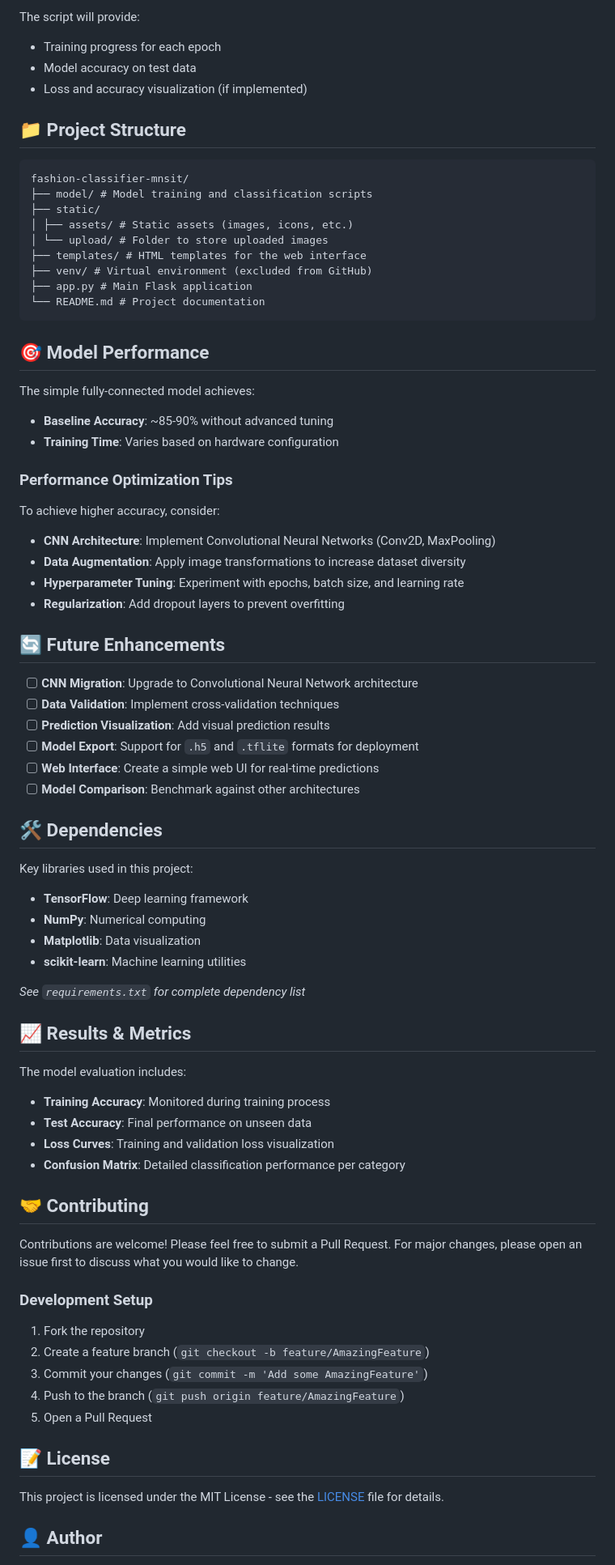
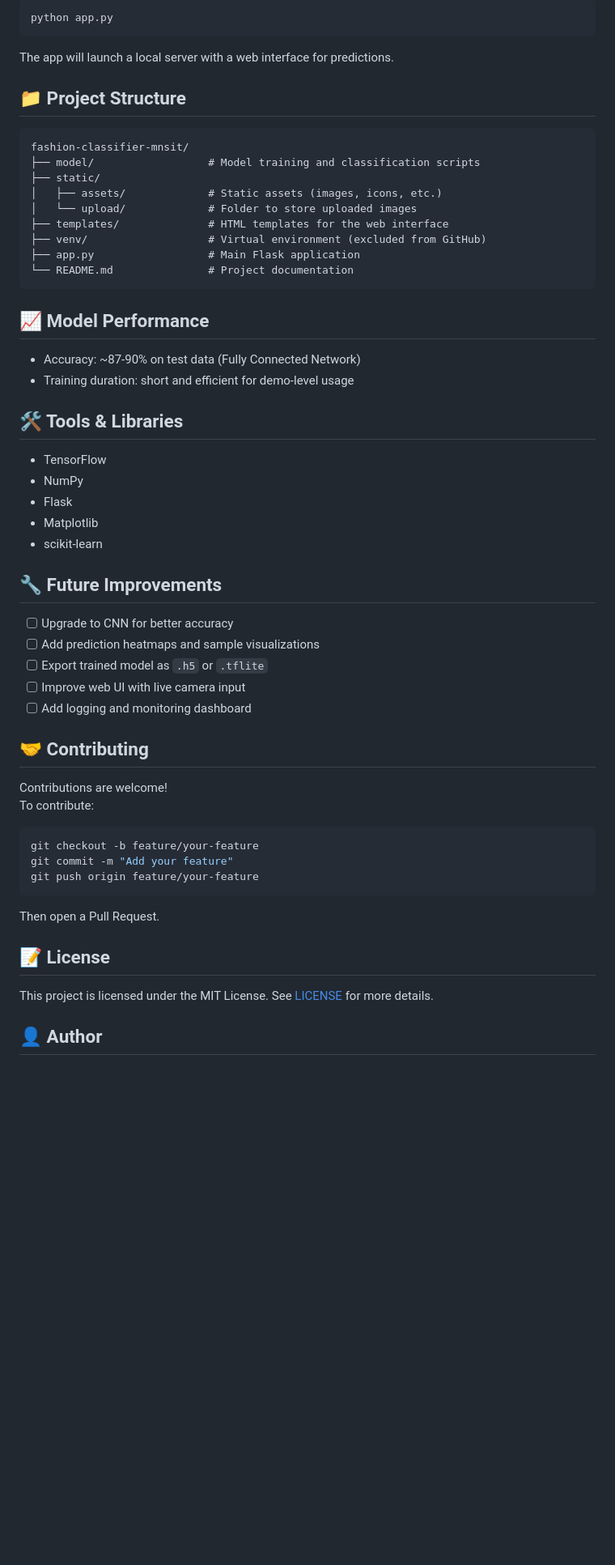
Before and after one commit to Tedshub/fashion-classifier-mnsit, a Markdown page: README.md, the part around one of its changes. Shown at 81% size. Rendered like a GitHub page; blank space fills up the shorter version.

````diff
--- a/README.md
+++ b/README.md
@@ -100,80 +75,61 @@ python model_fashion_mnsit.py
 
-The script will provide:
-- Training progress for each epoch
-- Model accuracy on test data
-- Loss and accuracy visualization (if implemented)
+```bash
+python app.py
+```
+
+The app will launch a local server with a web interface for predictions.
 
 ## 📁 Project Structure
 
 ```
 fashion-classifier-mnsit/
-├── model/ # Model training and classification scripts
+├── model/                  # Model training and classification scripts
 ├── static/
-│ ├── assets/ # Static assets (images, icons, etc.)
-│ └── upload/ # Folder to store uploaded images
-├── templates/ # HTML templates for the web interface
-├── venv/ # Virtual environment (excluded from GitHub)
-├── app.py # Main Flask application
-└── README.md # Project documentation
+│   ├── assets/             # Static assets (images, icons, etc.)
+│   └── upload/             # Folder to store uploaded images
+├── templates/              # HTML templates for the web interface
+├── venv/                   # Virtual environment (excluded from GitHub)
+├── app.py                  # Main Flask application
+└── README.md               # Project documentation
 ```
 
-## 🎯 Model Performance
+## 📈 Model Performance
 
-The simple fully-connected model achieves:
-- **Baseline Accuracy**: ~85-90% without advanced tuning
-- **Training Time**: Varies based on hardware configuration
+- Accuracy: ~87-90% on test data (Fully Connected Network)
+- Training duration: short and efficient for demo-level usage
 
-### Performance Optimization Tips
+## 🛠️ Tools & Libraries
 
-To achieve higher accuracy, consider:
-- **CNN Architecture**: Implement Convolutional Neural Networks (Conv2D, MaxPooling)
-- **Data Augmentation**: Apply image transformations to increase dataset diversity
-- **Hyperparameter Tuning**: Experiment with epochs, batch size, and learning rate
-- **Regularization**: Add dropout layers to prevent overfitting
+- TensorFlow
+- NumPy
+- Flask
+- Matplotlib
+- scikit-learn
 
-## 🔄 Future Enhancements
+## 🔧 Future Improvements
 
-- [ ] **CNN Migration**: Upgrade to Convolutional Neural Network architecture
-- [ ] **Data Validation**: Implement cross-validation techniques
-- [ ] **Prediction Visualization**: Add visual prediction results
-- [ ] **Model Export**: Support for `.h5` and `.tflite` formats for deployment
-- [ ] **Web Interface**: Create a simple web UI for real-time predictions
-- [ ] **Model Comparison**: Benchmark against other architectures
-
-## 🛠️ Dependencies
-
-Key libraries used in this project:
-
-- **TensorFlow**: Deep learning framework
-- **NumPy**: Numerical computing
-- **Matplotlib**: Data visualization
-- **scikit-learn**: Machine learning utilities
-
-*See `requirements.txt` for complete dependency list*
-
-## 📈 Results & Metrics
-
-The model evaluation includes:
-- **Training Accuracy**: Monitored during training process
-- **Test Accuracy**: Final performance on unseen data
-- **Loss Curves**: Training and validation loss visualization
-- **Confusion Matrix**: Detailed classification performance per category
+- [ ] Upgrade to CNN for better accuracy
+- [ ] Add prediction heatmaps and sample visualizations
+- [ ] Export trained model as `.h5` or `.tflite`
+- [ ] Improve web UI with live camera input
+- [ ] Add logging and monitoring dashboard
 
 ## 🤝 Contributing
 
-Contributions are welcome! Please feel free to submit a Pull Request. For major changes, please open an issue first to discuss what you would like to change.
+Contributions are welcome!
+To contribute:
 
-### Development Setup
+```bash
+git checkout -b feature/your-feature
+git commit -m "Add your feature"
+git push origin feature/your-feature
+```
 
-1. Fork the repository
-2. Create a feature branch (`git checkout -b feature/AmazingFeature`)
-3. Commit your changes (`git commit -m 'Add some AmazingFeature'`)
-4. Push to the branch (`git push origin feature/AmazingFeature`)
-5. Open a Pull Request
+Then open a Pull Request.
 
 ## 📝 License
 
-This project is licensed under the MIT License - see the [LICENSE](LICENSE) file for details.
+This project is licensed under the MIT License. See [LICENSE](LICENSE) for more details.
 
 ## 👤 Author
 
````
Also changed, not shown: other parts of README.md (+45 -87 lines).
